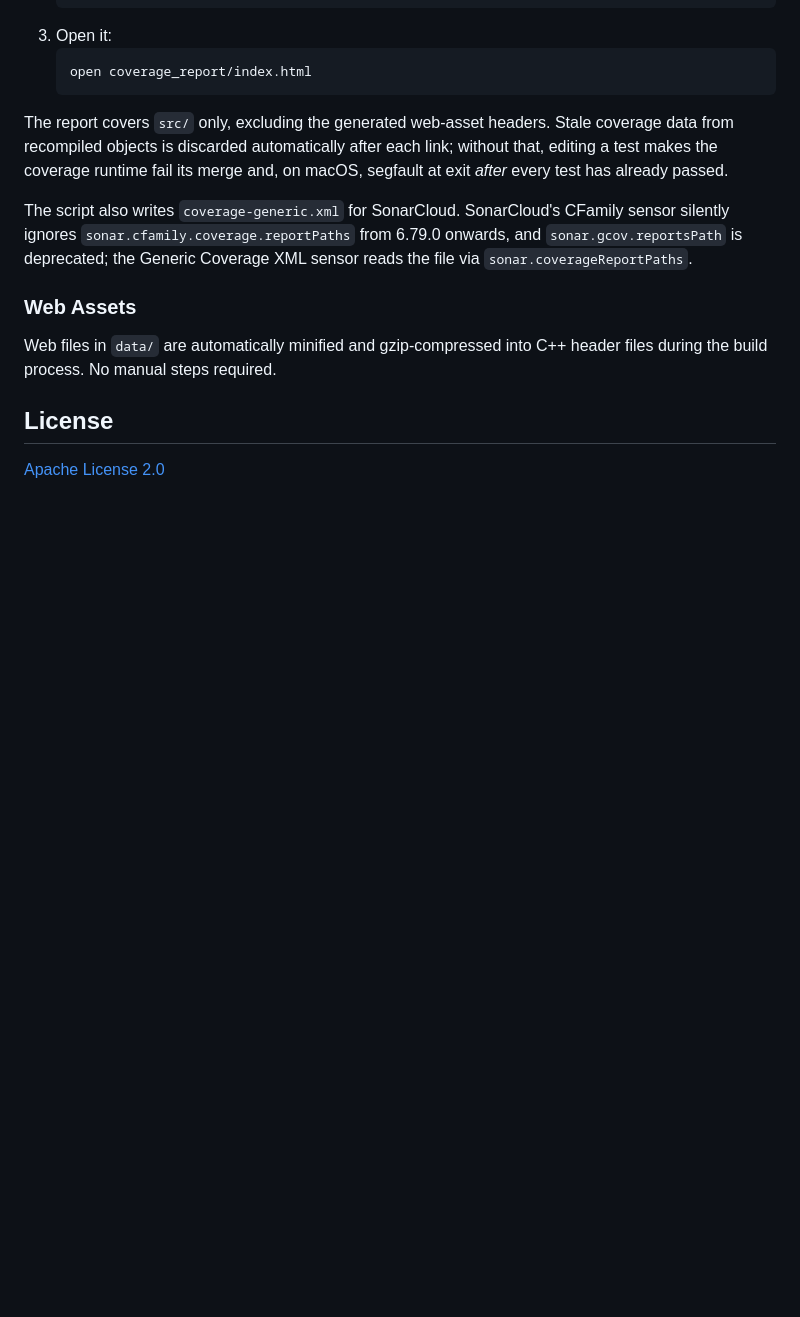
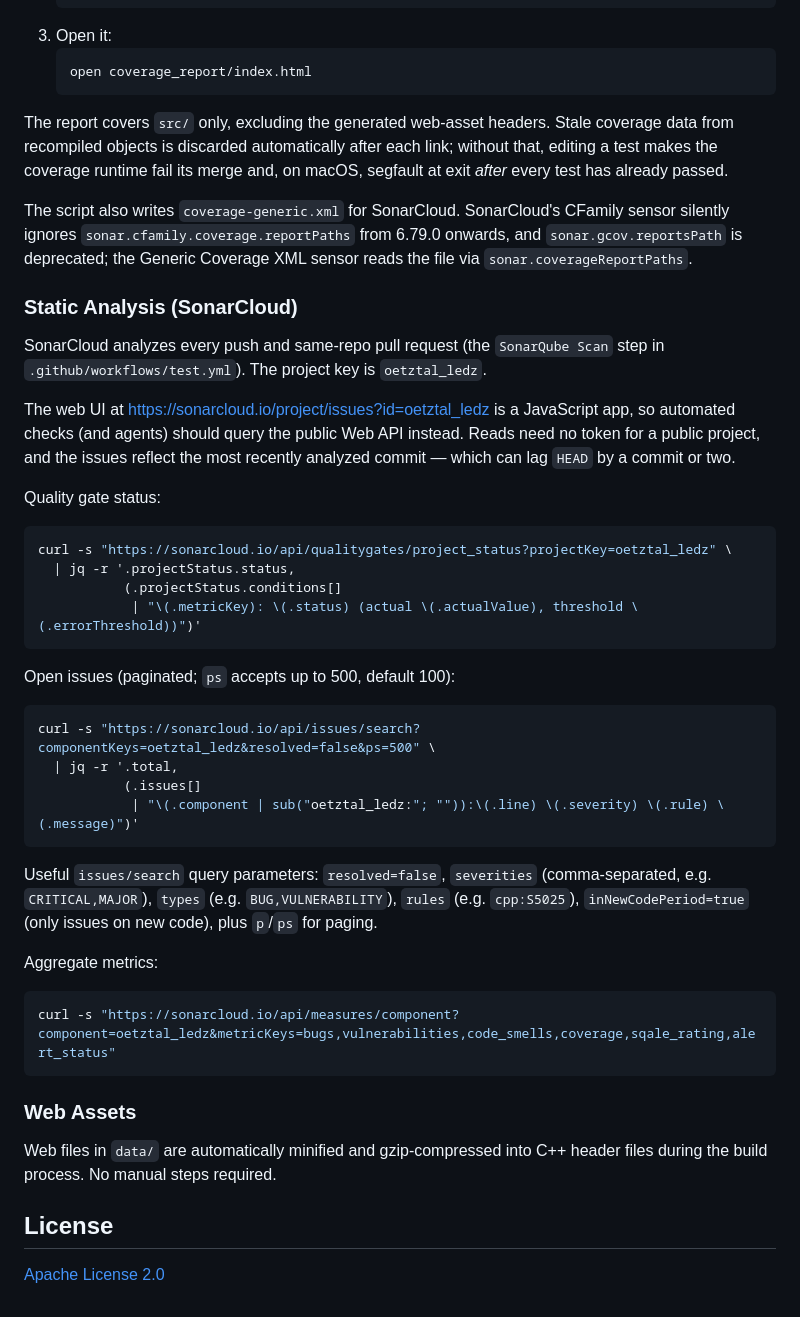
Before and after one commit to oetztal/ledz, a Markdown page: README.md, the part around the change. GitHub-like rendering; blank space fills up the shorter version.

Commit message:
document Sonarcloud findings access

````diff
--- a/README.md
+++ b/README.md
@@ -224,6 +224,45 @@ CFamily sensor silently ignores `sonar.cfamily.coverage.reportPaths` from
 6.79.0 onwards, and `sonar.gcov.reportsPath` is deprecated; the Generic
 Coverage XML sensor reads the file via `sonar.coverageReportPaths`.
 
+### Static Analysis (SonarCloud)
+
+SonarCloud analyzes every push and same-repo pull request (the `SonarQube Scan`
+step in `.github/workflows/test.yml`). The project key is `oetztal_ledz`.
+
+The web UI at <https://sonarcloud.io/project/issues?id=oetztal_ledz> is a
+JavaScript app, so automated checks (and agents) should query the public Web
+API instead. Reads need no token for a public project, and the issues reflect
+the most recently analyzed commit — which can lag `HEAD` by a commit or two.
+
+Quality gate status:
+
+```bash
+curl -s "https://sonarcloud.io/api/qualitygates/project_status?projectKey=oetztal_ledz" \
+  | jq -r '.projectStatus.status,
+           (.projectStatus.conditions[]
+            | "\(.metricKey): \(.status) (actual \(.actualValue), threshold \(.errorThreshold))")'
+```
+
+Open issues (paginated; `ps` accepts up to 500, default 100):
+
+```bash
+curl -s "https://sonarcloud.io/api/issues/search?componentKeys=oetztal_ledz&resolved=false&ps=500" \
+  | jq -r '.total,
+           (.issues[]
+            | "\(.component | sub("oetztal_ledz:"; "")):\(.line) \(.severity) \(.rule) \(.message)")'
+```
+
+Useful `issues/search` query parameters: `resolved=false`, `severities`
+(comma-separated, e.g. `CRITICAL,MAJOR`), `types` (e.g. `BUG,VULNERABILITY`),
+`rules` (e.g. `cpp:S5025`), `inNewCodePeriod=true` (only issues on new code),
+plus `p`/`ps` for paging.
+
+Aggregate metrics:
+
+```bash
+curl -s "https://sonarcloud.io/api/measures/component?component=oetztal_ledz&metricKeys=bugs,vulnerabilities,code_smells,coverage,sqale_rating,alert_status"
+```
+
 ### Web Assets
 
 Web files in `data/` are automatically minified and gzip-compressed into C++ header files during the build process. No manual steps required.
````
Also changed, not shown: AGENTS.md (+13 -0 lines).
